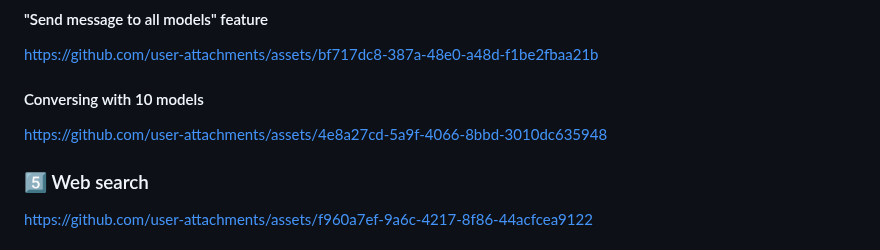
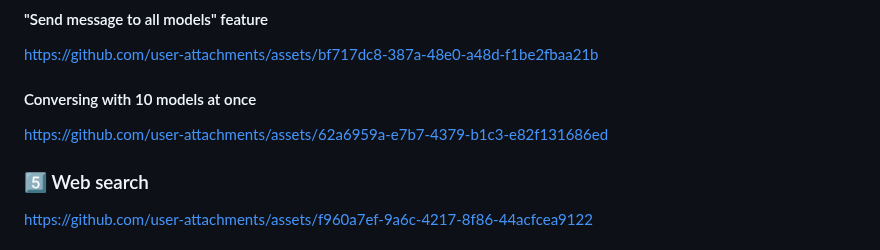
Before and after one commit to kdalanon/LLM-AutoHotkey-Assistant, a Markdown page: README.md, the part around the change. Rendered like a GitHub page.

```diff
--- a/README.md
+++ b/README.md
@@ -75,9 +75,9 @@ https://github.com/user-attachments/assets/056f487f-d400-4772-9bb2-889bc1fa8a42
 
 https://github.com/user-attachments/assets/bf717dc8-387a-48e0-a48d-f1be2fbaa21b
 
-#### Conversing with 10 models
+#### Conversing with 10 models at once
 
-https://github.com/user-attachments/assets/4e8a27cd-5a9f-4066-8bbd-3010dc635948
+https://github.com/user-attachments/assets/62a6959a-e7b7-4379-b1c3-e82f131686ed
 
 ### 5️⃣ Web search
 
```
